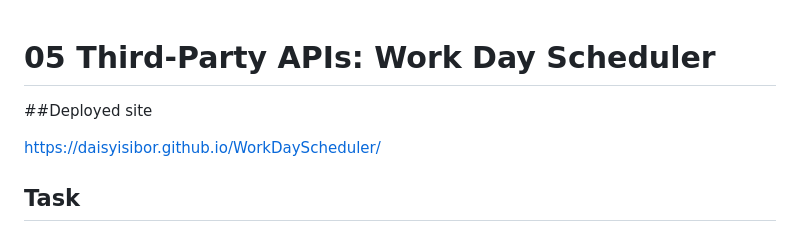
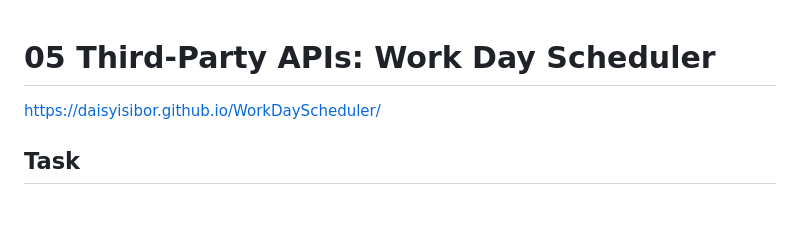
Before and after one commit to DaisyIsibor/WorkDayScheduler, a Markdown page: README.md, the part around the change. Drawn GitHub-style; blank space fills up the shorter version.

```diff
--- a/README.md
+++ b/README.md
@@ -1,6 +1,6 @@
 # 05 Third-Party APIs: Work Day Scheduler
 
-##Deployed site
+
 
 https://daisyisibor.github.io/WorkDayScheduler/
 
```
